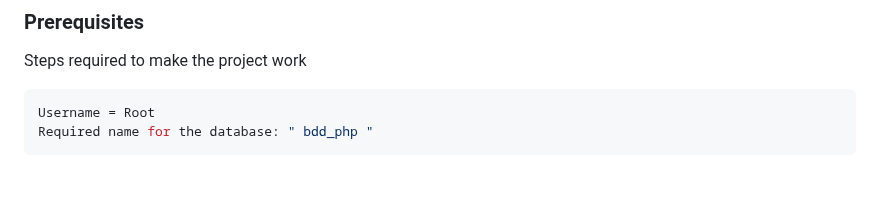
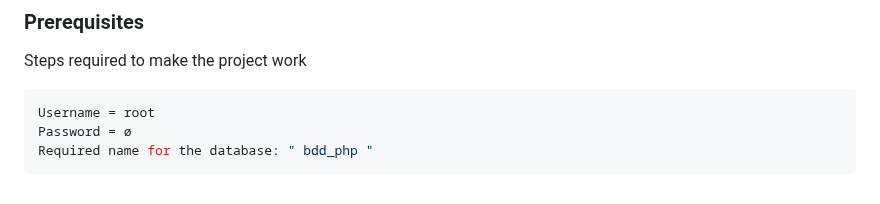
Before and after one commit to BaptSoulier/e-commerce-PHP, a Markdown page: README.md, the part around the change. GitHub-like rendering.

````diff
--- a/README.md
+++ b/README.md
@@ -85,7 +85,8 @@ follow these simple example steps.
 Steps required to make the project work
 
   ```sh
-  Username = Root
+  Username = root
+  Password = ø
   Required name for the database: " bdd_php "
   ```
 
````
